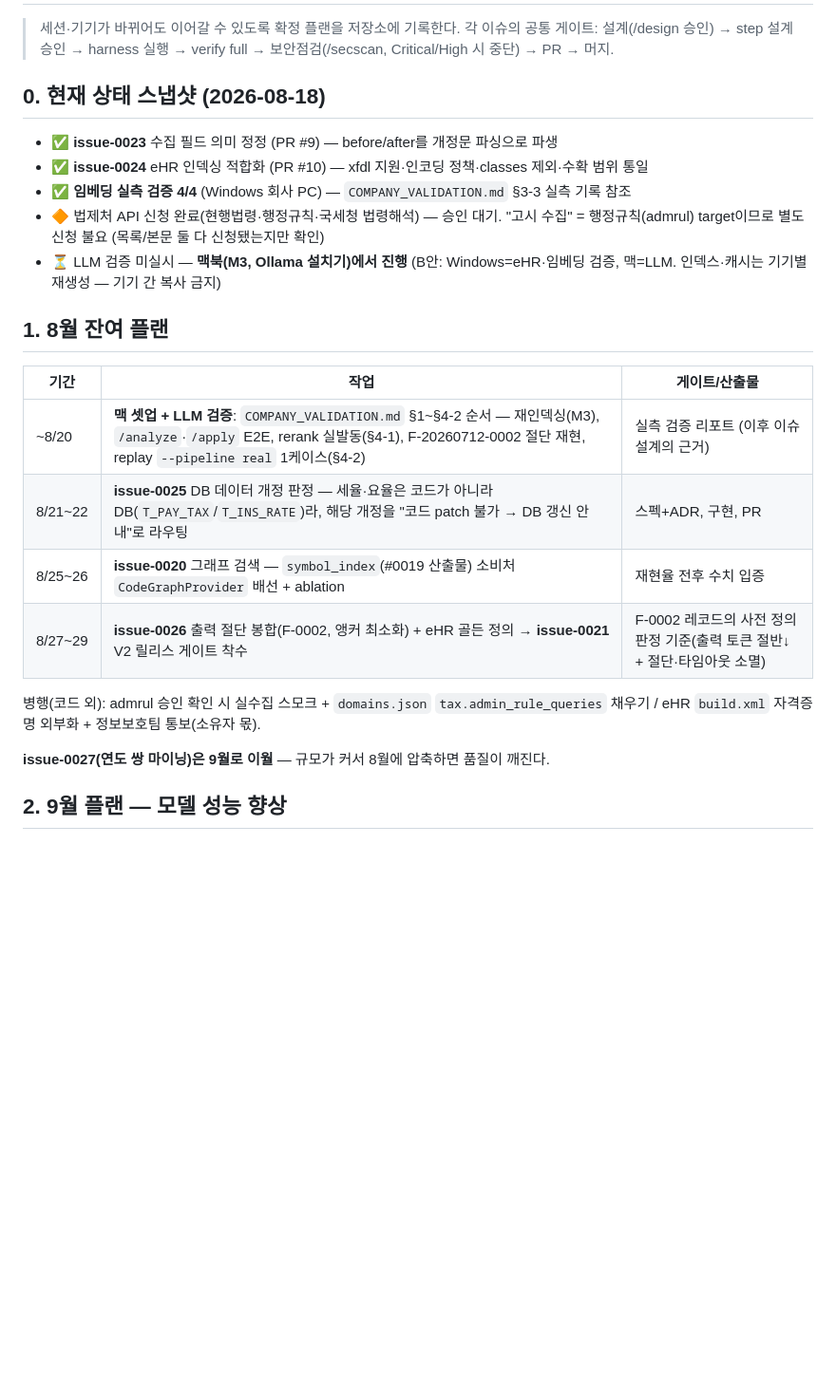
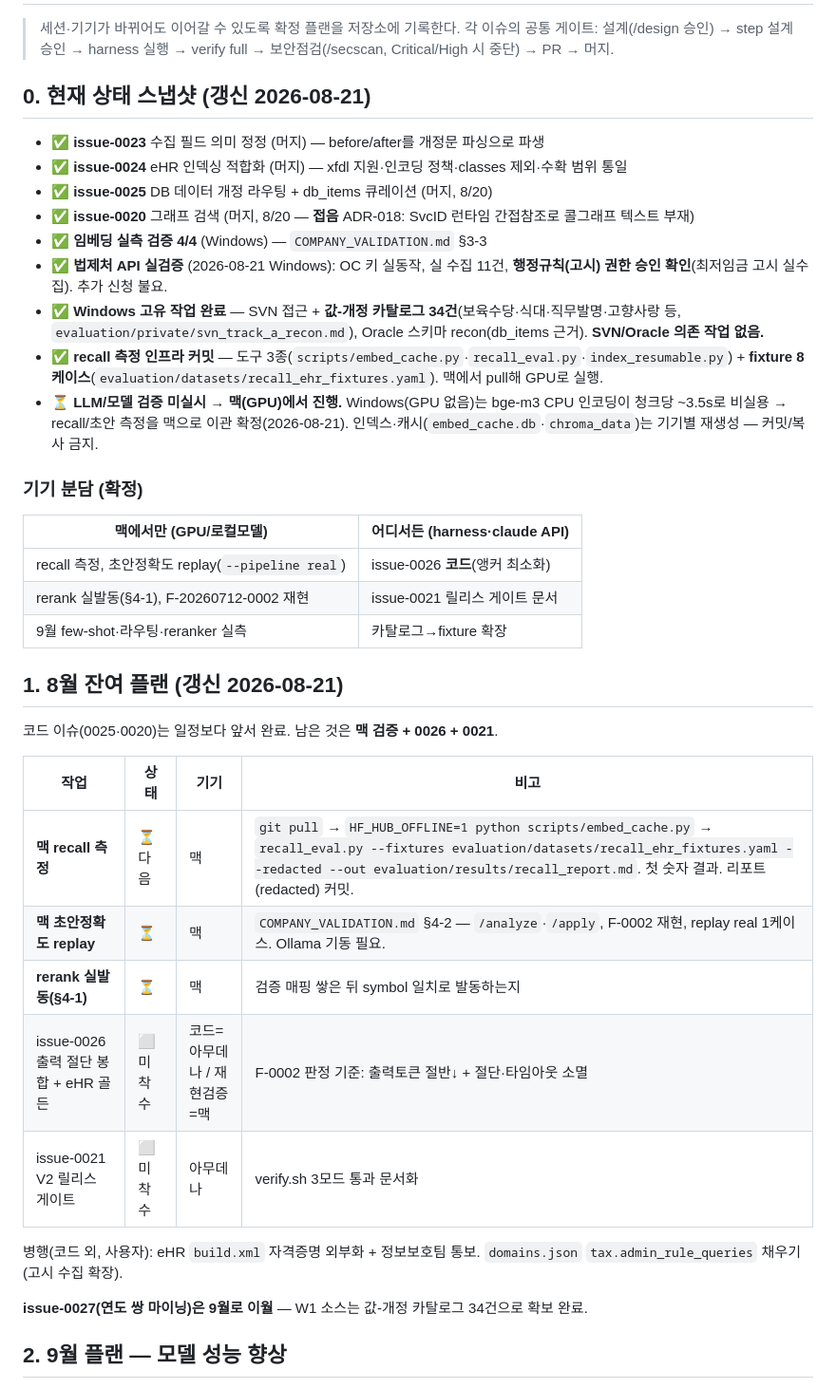
Before and after one commit to hayleeBae/regtax-monitor, a Markdown page: docs/roadmap/EXECUTION_PLAN_202608-09.md, the part around the change. Shown at 95% size. Rendered like a GitHub page; blank space fills up the shorter version.

Commit message:
docs(roadmap): 실행 플랜 진행상황 갱신 (2026-08-21)
- 0025·0020 완료, 법제처 API·고시 권한 실검증, 값-개정 카탈로그 34건, recall 인프라 커밋 반영
- 기기 분담 확정표(맥=GPU/모델 / harness=코드) 추가
- 8월 잔여 = 맥 recall·초안 replay·rerank + issue-0026·0021. Windows CPU 임베딩 비실용 → 맥 이관 확정.

Co-Authored-By: Claude Fable 5 <noreply@anthropic.com>

```diff
--- a/docs/roadmap/EXECUTION_PLAN_202608-09.md
+++ b/docs/roadmap/EXECUTION_PLAN_202608-09.md
@@ -4,26 +4,40 @@
 > 각 이슈의 공통 게이트: 설계(/design 승인) → step 설계 승인 → harness 실행 →
 > verify full → 보안점검(/secscan, Critical/High 시 중단) → PR → 머지.
 
-## 0. 현재 상태 스냅샷 (2026-08-18)
+## 0. 현재 상태 스냅샷 (갱신 2026-08-21)
 
-- ✅ **issue-0023** 수집 필드 의미 정정 (PR #9) — before/after를 개정문 파싱으로 파생
-- ✅ **issue-0024** eHR 인덱싱 적합화 (PR #10) — xfdl 지원·인코딩 정책·classes 제외·수확 범위 통일
-- ✅ **임베딩 실측 검증 4/4** (Windows 회사 PC) — `COMPANY_VALIDATION.md` §3-3 실측 기록 참조
-- 🔶 법제처 API 신청 완료(현행법령·행정규칙·국세청 법령해석) — 승인 대기. "고시 수집" = 행정규칙(admrul) target이므로 별도 신청 불요 (목록/본문 둘 다 신청됐는지만 확인)
-- ⏳ LLM 검증 미실시 — **맥북(M3, Ollama 설치기)에서 진행** (B안: Windows=eHR·임베딩 검증, 맥=LLM. 인덱스·캐시는 기기별 재생성 — 기기 간 복사 금지)
+- ✅ **issue-0023** 수집 필드 의미 정정 (머지) — before/after를 개정문 파싱으로 파생
+- ✅ **issue-0024** eHR 인덱싱 적합화 (머지) — xfdl 지원·인코딩 정책·classes 제외·수확 범위 통일
+- ✅ **issue-0025** DB 데이터 개정 라우팅 + db_items 큐레이션 (머지, 8/20)
+- ✅ **issue-0020** 그래프 검색 (머지, 8/20 — **접음** ADR-018: SvcID 런타임 간접참조로 콜그래프 텍스트 부재)
+- ✅ **임베딩 실측 검증 4/4** (Windows) — `COMPANY_VALIDATION.md` §3-3
+- ✅ **법제처 API 실검증** (2026-08-21 Windows): OC 키 실동작, 실 수집 11건, **행정규칙(고시) 권한 승인 확인**(최저임금 고시 실수집). 추가 신청 불요.
+- ✅ **Windows 고유 작업 완료** — SVN 접근 + **값-개정 카탈로그 34건**(보육수당·식대·직무발명·고향사랑 등, `evaluation/private/svn_track_a_recon.md`), Oracle 스키마 recon(db_items 근거). **SVN/Oracle 의존 작업 없음.**
+- ✅ **recall 측정 인프라 커밋** — 도구 3종(`scripts/embed_cache.py`·`recall_eval.py`·`index_resumable.py`) + **fixture 8케이스**(`evaluation/datasets/recall_ehr_fixtures.yaml`). 맥에서 pull해 GPU로 실행.
+- ⏳ **LLM/모델 검증 미실시** → **맥(GPU)에서 진행.** Windows(GPU 없음)는 bge-m3 CPU 인코딩이 청크당 ~3.5s로 비실용 → recall/초안 측정을 맥으로 이관 확정(2026-08-21). 인덱스·캐시(`embed_cache.db`·`chroma_data`)는 기기별 재생성 — 커밋/복사 금지.
 
-## 1. 8월 잔여 플랜
+### 기기 분담 (확정)
+| 맥에서만 (GPU/로컬모델) | 어디서든 (harness·claude API) |
+|---|---|
+| recall 측정, 초안정확도 replay(`--pipeline real`) | issue-0026 **코드**(앵커 최소화) |
+| rerank 실발동(§4-1), F-20260712-0002 재현 | issue-0021 릴리스 게이트 문서 |
+| 9월 few-shot·라우팅·reranker 실측 | 카탈로그→fixture 확장 |
 
-| 기간 | 작업 | 게이트/산출물 |
-|---|---|---|
-| ~8/20 | **맥 셋업 + LLM 검증**: `COMPANY_VALIDATION.md` §1~§4-2 순서 — 재인덱싱(M3), `/analyze`·`/apply` E2E, rerank 실발동(§4-1), F-20260712-0002 절단 재현, replay `--pipeline real` 1케이스(§4-2) | 실측 검증 리포트 (이후 이슈 설계의 근거) |
-| 8/21~22 | **issue-0025** DB 데이터 개정 판정 — 세율·요율은 코드가 아니라 DB(`T_PAY_TAX`/`T_INS_RATE`)라, 해당 개정을 "코드 patch 불가 → DB 갱신 안내"로 라우팅 | 스펙+ADR, 구현, PR |
-| 8/25~26 | **issue-0020** 그래프 검색 — `symbol_index`(#0019 산출물) 소비처 `CodeGraphProvider` 배선 + ablation | 재현율 전후 수치 입증 |
-| 8/27~29 | **issue-0026** 출력 절단 봉합(F-0002, 앵커 최소화) + eHR 골든 정의 → **issue-0021** V2 릴리스 게이트 착수 | F-0002 레코드의 사전 정의 판정 기준(출력 토큰 절반↓ + 절단·타임아웃 소멸) |
+## 1. 8월 잔여 플랜 (갱신 2026-08-21)
 
-병행(코드 외): admrul 승인 확인 시 실수집 스모크 + `domains.json` `tax.admin_rule_queries` 채우기 / eHR `build.xml` 자격증명 외부화 + 정보보호팀 통보(소유자 몫).
+코드 이슈(0025·0020)는 일정보다 앞서 완료. 남은 것은 **맥 검증 + 0026 + 0021**.
 
-**issue-0027(연도 쌍 마이닝)은 9월로 이월** — 규모가 커서 8월에 압축하면 품질이 깨진다.
+| 작업 | 상태 | 기기 | 비고 |
+|---|---|---|---|
+| **맥 recall 측정** | ⏳ 다음 | 맥 | `git pull` → `HF_HUB_OFFLINE=1 python scripts/embed_cache.py` → `recall_eval.py --fixtures evaluation/datasets/recall_ehr_fixtures.yaml --redacted --out evaluation/results/recall_report.md`. 첫 숫자 결과. 리포트(redacted) 커밋. |
+| **맥 초안정확도 replay** | ⏳ | 맥 | `COMPANY_VALIDATION.md` §4-2 — `/analyze`·`/apply`, F-0002 재현, replay real 1케이스. Ollama 기동 필요. |
+| **rerank 실발동(§4-1)** | ⏳ | 맥 | 검증 매핑 쌓은 뒤 symbol 일치로 발동하는지 |
+| issue-0026 출력 절단 봉합 + eHR 골든 | ⬜ 미착수 | 코드=아무데나 / 재현검증=맥 | F-0002 판정 기준: 출력토큰 절반↓ + 절단·타임아웃 소멸 |
+| issue-0021 V2 릴리스 게이트 | ⬜ 미착수 | 아무데나 | verify.sh 3모드 통과 문서화 |
+
+병행(코드 외, 사용자): eHR `build.xml` 자격증명 외부화 + 정보보호팀 통보. `domains.json` `tax.admin_rule_queries` 채우기(고시 수집 확장).
+
+**issue-0027(연도 쌍 마이닝)은 9월로 이월** — W1 소스는 값-개정 카탈로그 34건으로 확보 완료.
 
 ## 2. 9월 플랜 — 모델 성능 향상
 
```
